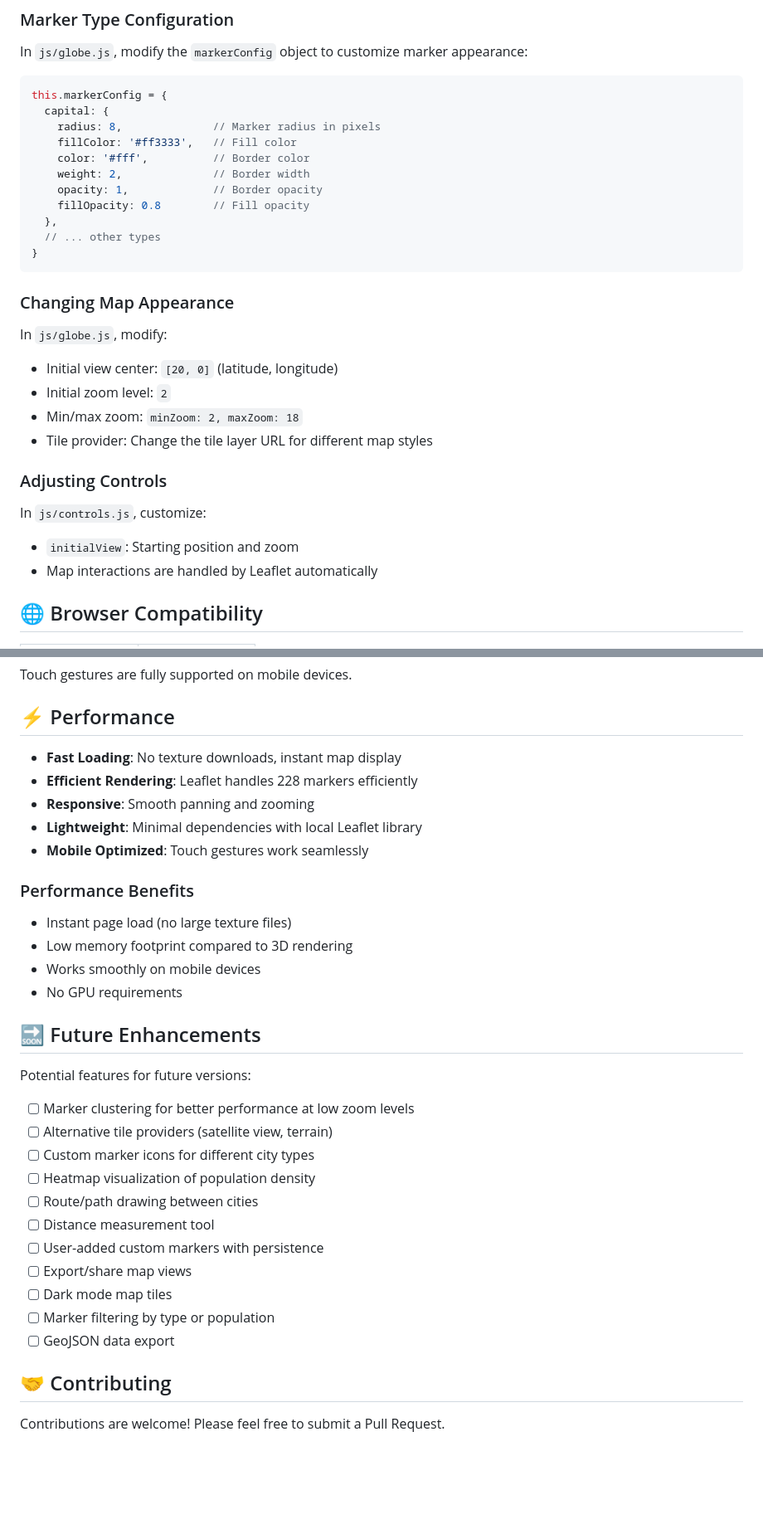
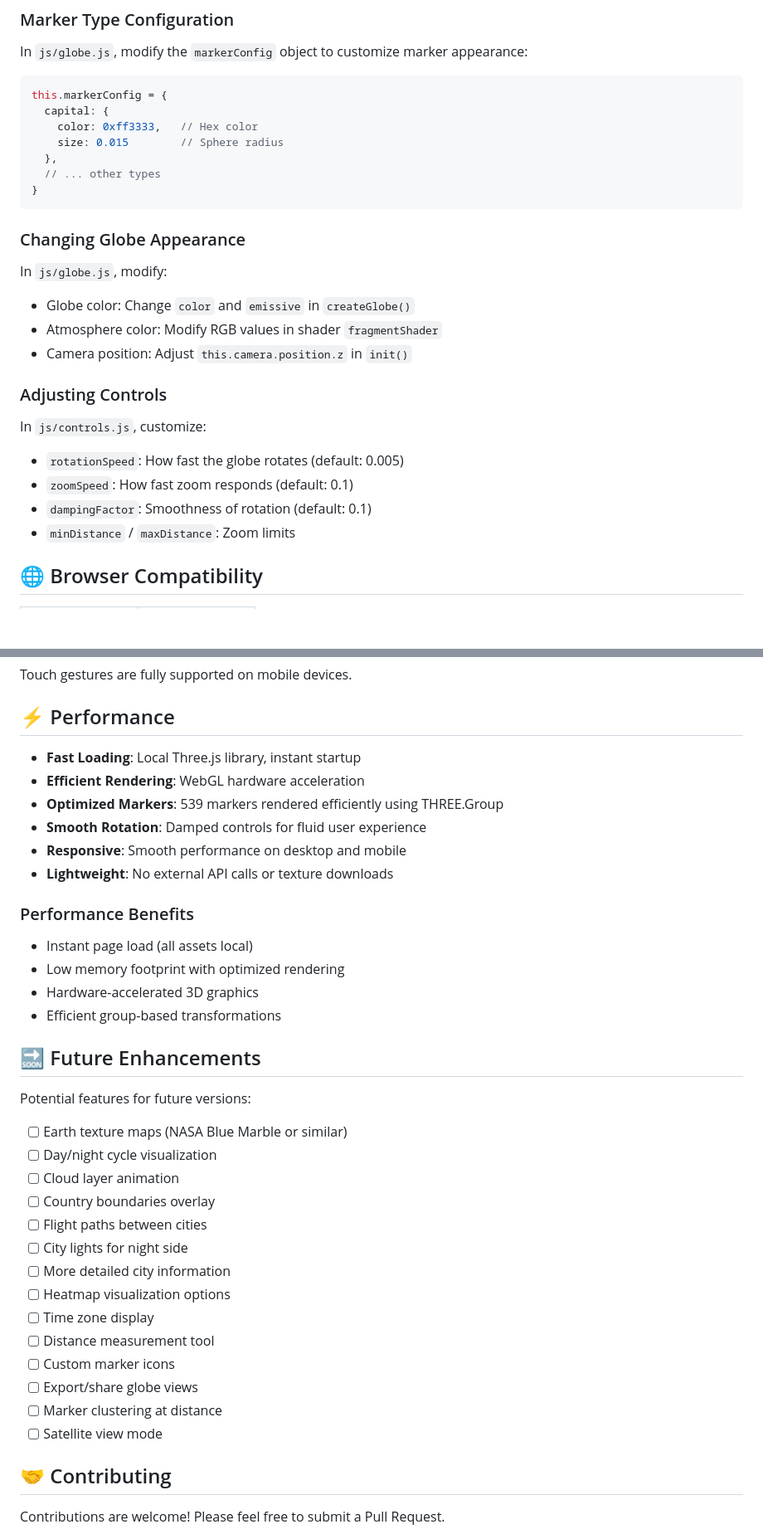
Before and after one commit to tabwwwq/3d-globus-news-cite, a Markdown page: README.md, 2 parts joined by grey strips. Shown at 83% size. Rendered like a GitHub page; blank space fills up the shorter version.

````diff
--- a/README.md
+++ b/README.md
@@ -189,30 +191,27 @@ In `js/globe.js`, modify the `markerConfig` object to customize marker appearanc
 ```javascript
 this.markerConfig = {
   capital: {
-    radius: 8,              // Marker radius in pixels
-    fillColor: '#ff3333',   // Fill color
-    color: '#fff',          // Border color
-    weight: 2,              // Border width
-    opacity: 1,             // Border opacity
-    fillOpacity: 0.8        // Fill opacity
+    color: 0xff3333,   // Hex color
+    size: 0.015        // Sphere radius
   },
   // ... other types
 }
 ```
 
-### Changing Map Appearance
+### Changing Globe Appearance
 
 In `js/globe.js`, modify:
-- Initial view center: `[20, 0]` (latitude, longitude)
-- Initial zoom level: `2`
-- Min/max zoom: `minZoom: 2, maxZoom: 18`
-- Tile provider: Change the tile layer URL for different map styles
+- Globe color: Change `color` and `emissive` in `createGlobe()`
+- Atmosphere color: Modify RGB values in shader `fragmentShader`
+- Camera position: Adjust `this.camera.position.z` in `init()`
 
 ### Adjusting Controls
 
 In `js/controls.js`, customize:
-- `initialView`: Starting position and zoom
-- Map interactions are handled by Leaflet automatically
+- `rotationSpeed`: How fast the globe rotates (default: 0.005)
+- `zoomSpeed`: How fast zoom responds (default: 0.1)
+- `dampingFactor`: Smoothness of rotation (default: 0.1)
+- `minDistance` / `maxDistance`: Zoom limits
 
 ## 🌐 Browser Compatibility
 
@@ -239,32 +238,36 @@ Touch gestures are fully supported on mobile devices.
 
 ## ⚡ Performance
 
-- **Fast Loading**: No texture downloads, instant map display
-- **Efficient Rendering**: Leaflet handles 228 markers efficiently
-- **Responsive**: Smooth panning and zooming
-- **Lightweight**: Minimal dependencies with local Leaflet library
-- **Mobile Optimized**: Touch gestures work seamlessly
+- **Fast Loading**: Local Three.js library, instant startup
+- **Efficient Rendering**: WebGL hardware acceleration
+- **Optimized Markers**: 539 markers rendered efficiently using THREE.Group
+- **Smooth Rotation**: Damped controls for fluid user experience
+- **Responsive**: Smooth performance on desktop and mobile
+- **Lightweight**: No external API calls or texture downloads
 
 ### Performance Benefits
-- Instant page load (no large texture files)
-- Low memory footprint compared to 3D rendering
-- Works smoothly on mobile devices
-- No GPU requirements
+- Instant page load (all assets local)
+- Low memory footprint with optimized rendering
+- Hardware-accelerated 3D graphics
+- Efficient group-based transformations
 
 ## 🔜 Future Enhancements
 
 Potential features for future versions:
-- [ ] Marker clustering for better performance at low zoom levels
-- [ ] Alternative tile providers (satellite view, terrain)
-- [ ] Custom marker icons for different city types
-- [ ] Heatmap visualization of population density
-- [ ] Route/path drawing between cities
+- [ ] Earth texture maps (NASA Blue Marble or similar)
+- [ ] Day/night cycle visualization
+- [ ] Cloud layer animation
+- [ ] Country boundaries overlay
+- [ ] Flight paths between cities
+- [ ] City lights for night side
+- [ ] More detailed city information
+- [ ] Heatmap visualization options
+- [ ] Time zone display
 - [ ] Distance measurement tool
-- [ ] User-added custom markers with persistence
-- [ ] Export/share map views
-- [ ] Dark mode map tiles
-- [ ] Marker filtering by type or population
-- [ ] GeoJSON data export
+- [ ] Custom marker icons
+- [ ] Export/share globe views
+- [ ] Marker clustering at distance
+- [ ] Satellite view mode
 
 ## 🤝 Contributing
 
````
Also changed, not shown: other parts of README.md (+57 -55 lines).
